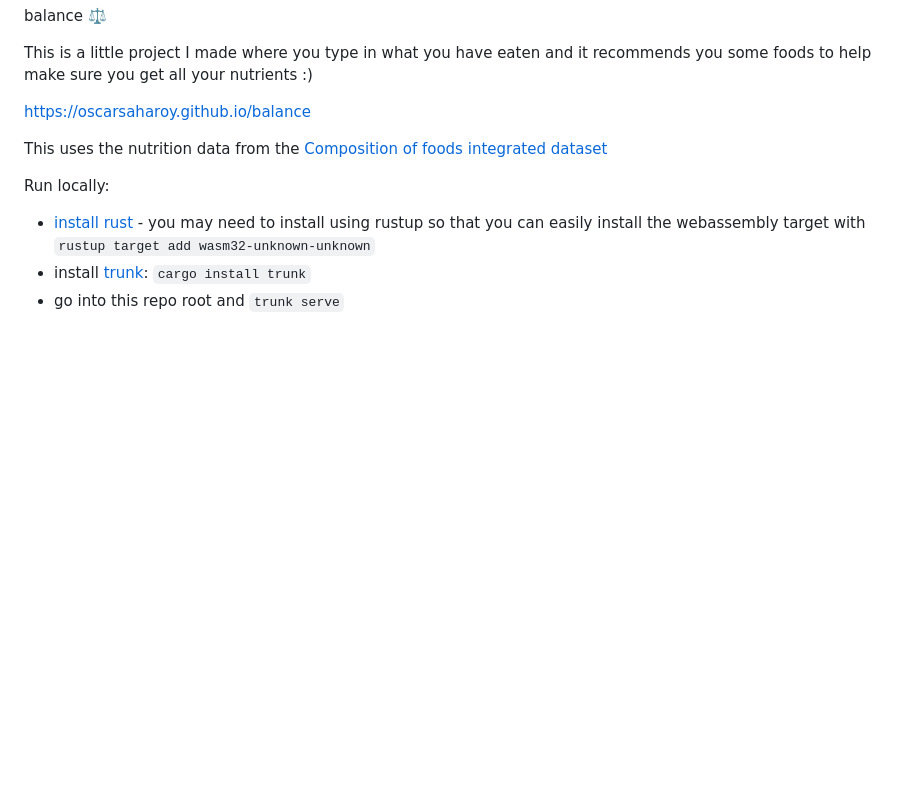
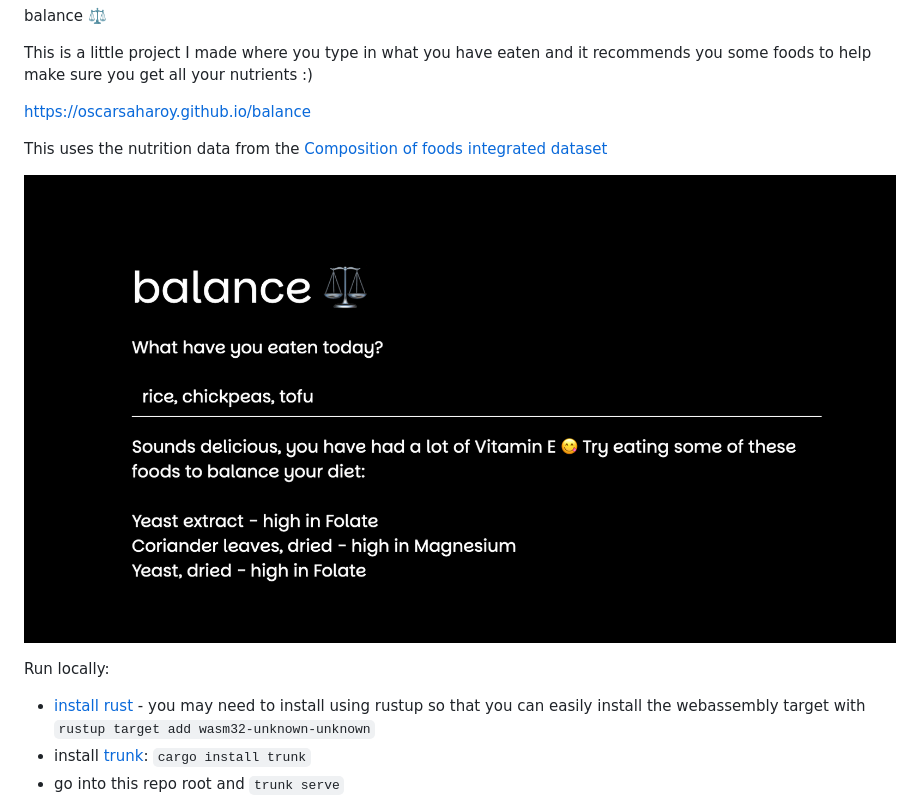
Before and after one commit to OscarSaharoy/balance, a Markdown page: README.md, the part around the change. Drawn GitHub-style; pictures changed too: assets/app_screenshot.png (added); blank space fills up the shorter version.

Commit message:
add screenshot

```diff
--- a/README.md
+++ b/README.md
@@ -6,6 +6,8 @@ https://oscarsaharoy.github.io/balance
 
 This uses the nutrition data from the [Composition of foods integrated dataset](https://www.gov.uk/government/publications/composition-of-foods-integrated-dataset-cofid)
 
+![app screenshot](assets/app_screenshot.png)
+
 Run locally:
 - [install rust](https://www.rust-lang.org/tools/install) - you may need to install using rustup so that you can easily install the webassembly target with `rustup target add wasm32-unknown-unknown`
 - install [trunk](https://trunkrs.dev/): `cargo install trunk`
```
